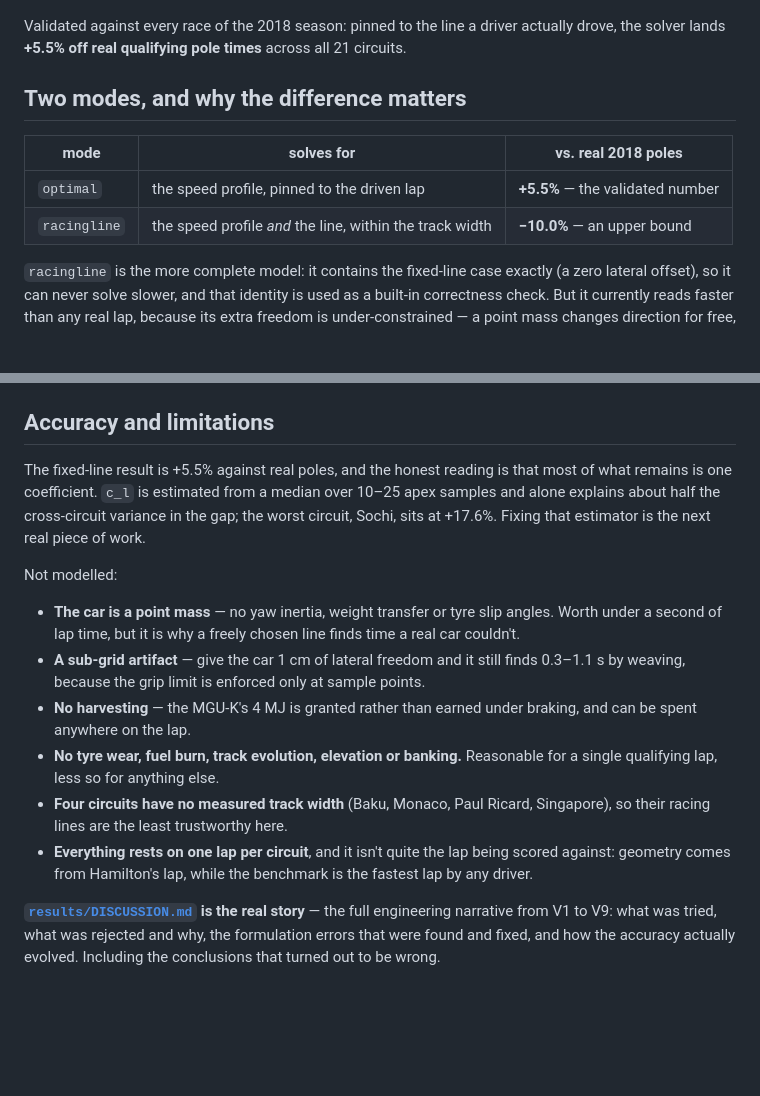
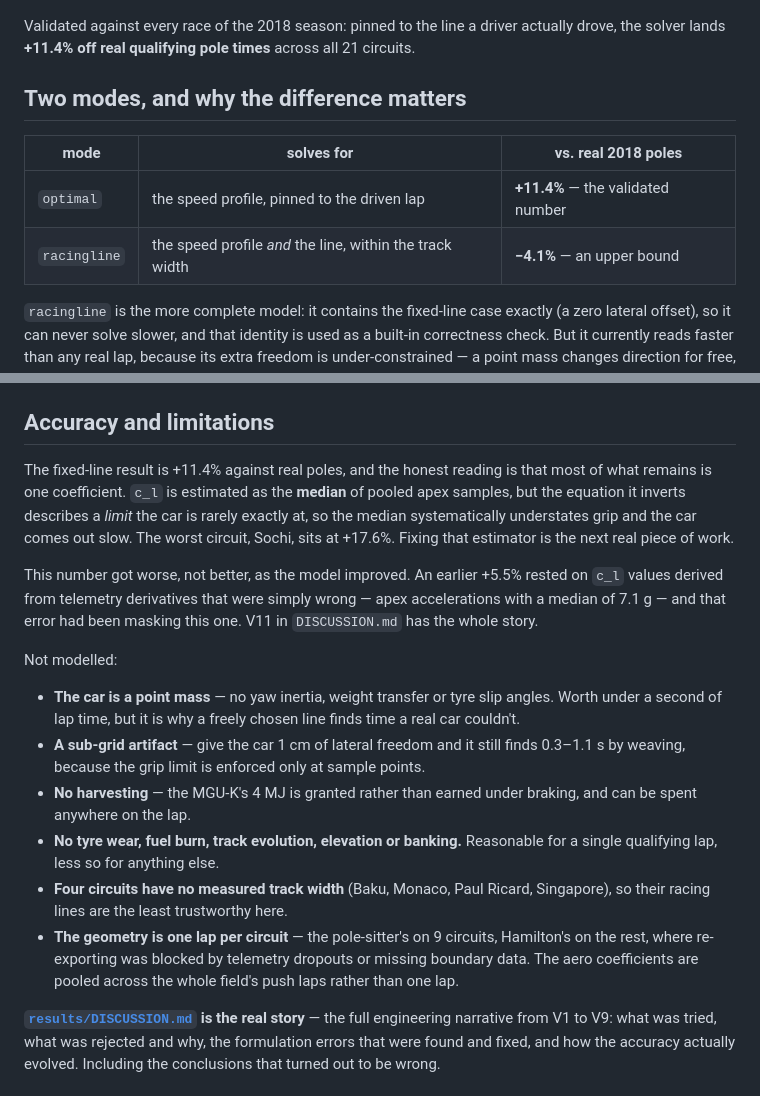
Before and after one commit to alicjakr/f1-lap-sim, a Markdown page: README.md, 2 parts joined by grey strips. Drawn GitHub-style; blank space fills up the shorter version.

Commit message:
docs(README): update validated figures

```diff
--- a/README.md
+++ b/README.md
@@ -8,14 +8,14 @@ boundaries.
 ![The web UI solving Interlagos](results/web_ui_interlagos.png)
 
 Validated against every race of the 2018 season: pinned to the line a driver actually drove,
-the solver lands **+5.5% off real qualifying pole times** across all 21 circuits.
+the solver lands **+11.4% off real qualifying pole times** across all 21 circuits.
 
 ## Two modes, and why the difference matters
 
 | mode | solves for | vs. real 2018 poles |
 |---|---|---|
-| `optimal` | the speed profile, pinned to the driven lap | **+5.5%** — the validated number |
-| `racingline` | the speed profile *and* the line, within the track width | **−10.0%** — an upper bound |
+| `optimal` | the speed profile, pinned to the driven lap | **+11.4%** — the validated number |
+| `racingline` | the speed profile *and* the line, within the track width | **−4.1%** — an upper bound |
 
 `racingline` is the more complete model: it contains the fixed-line case exactly (a zero
 lateral offset), so it can never solve slower, and that identity is used as a built-in
@@ -201,10 +201,16 @@ multi-word circuits must have been passed as a single token to produce slugs lik
 
 ## Accuracy and limitations
 
-The fixed-line result is +5.5% against real poles, and the honest reading is that most of
-what remains is one coefficient. `c_l` is estimated from a median over 10–25 apex samples
-and alone explains about half the cross-circuit variance in the gap; the worst circuit,
-Sochi, sits at +17.6%. Fixing that estimator is the next real piece of work.
+The fixed-line result is +11.4% against real poles, and the honest reading is that most of
+what remains is one coefficient. `c_l` is estimated as the **median** of pooled apex samples,
+but the equation it inverts describes a *limit* the car is rarely exactly at, so the median
+systematically understates grip and the car comes out slow. The worst circuit, Sochi, sits at
++17.6%. Fixing that estimator is the next real piece of work.
+
+This number got worse, not better, as the model improved. An earlier +5.5% rested on `c_l`
+values derived from telemetry derivatives that were simply wrong — apex accelerations with a
+median of 7.1 g — and that error had been masking this one. V11 in `DISCUSSION.md` has the
+whole story.
 
 Not modelled:
 
@@ -219,9 +225,9 @@ Not modelled:
   qualifying lap, less so for anything else.
 - **Four circuits have no measured track width** (Baku, Monaco, Paul Ricard, Singapore), so
   their racing lines are the least trustworthy here.
-- **Everything rests on one lap per circuit**, and it isn't quite the lap being scored
-  against: geometry comes from Hamilton's lap, while the benchmark is the fastest lap by any
-  driver.
+- **The geometry is one lap per circuit** — the pole-sitter's on 9 circuits, Hamilton's on
+  the rest, where re-exporting was blocked by telemetry dropouts or missing boundary data.
+  The aero coefficients are pooled across the whole field's push laps rather than one lap.
 
 **[`results/DISCUSSION.md`](results/DISCUSSION.md) is the real story** — the full engineering
 narrative from V1 to V9: what was tried, what was rejected and why, the formulation errors
```
